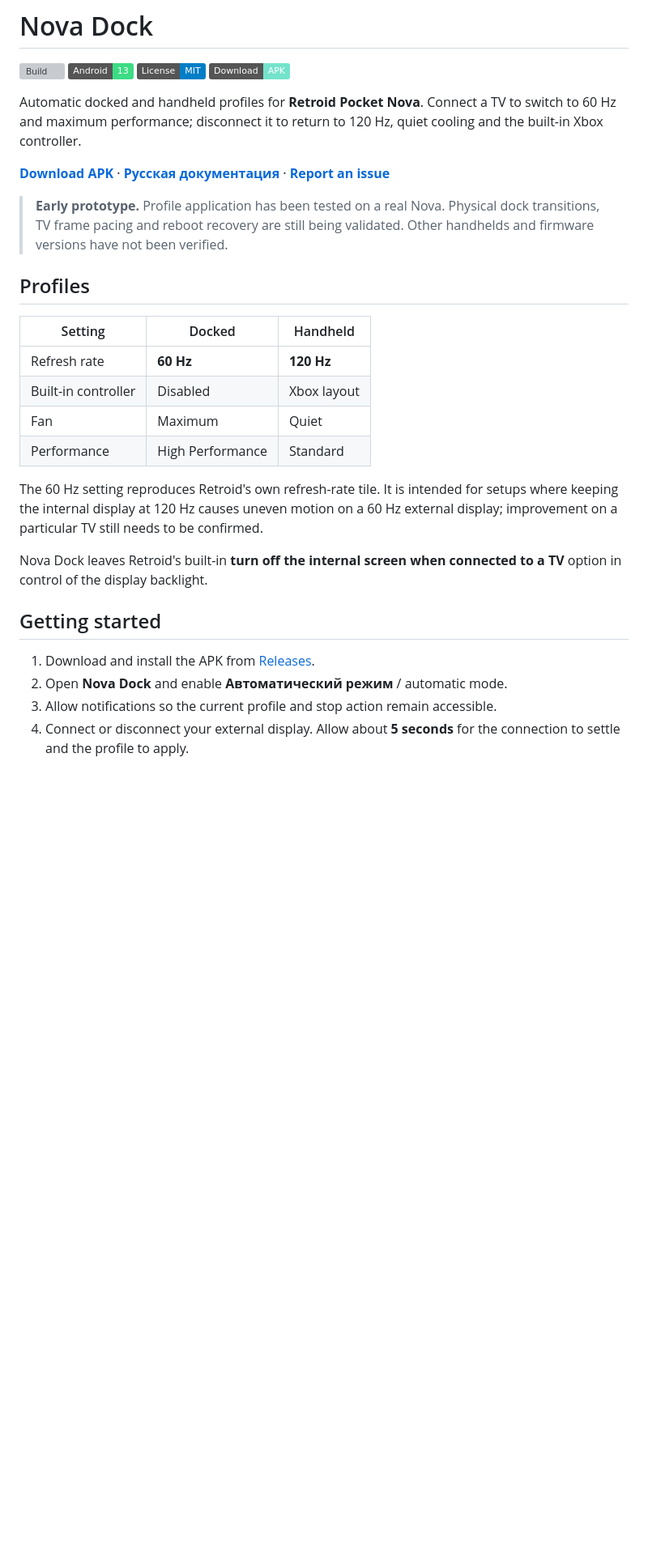
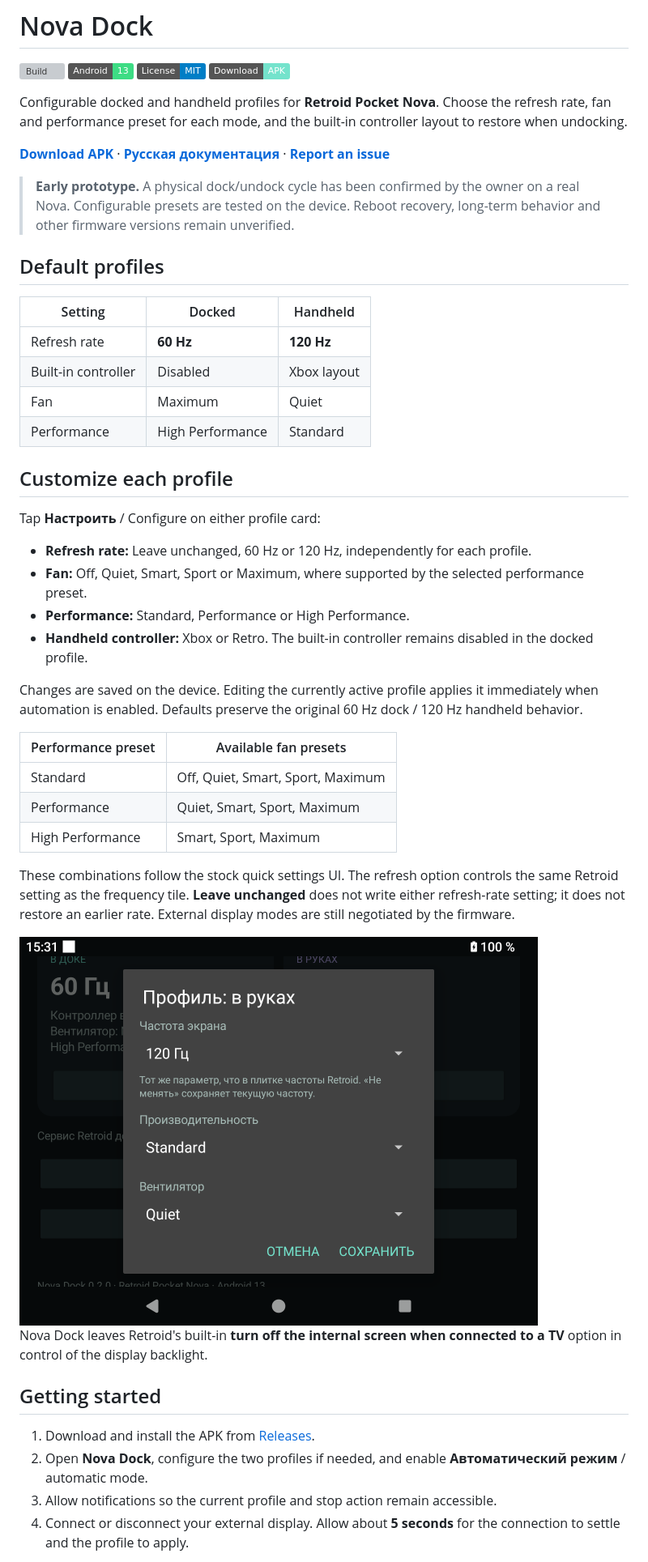
Before and after one commit to bseleng/nova-dock, a Markdown page: README.md, the part around one of its changes. Shown at 81% size. Rendered like a GitHub page; pictures changed too: docs/images/profile-editor.png (added); badges without logos; blank space fills up the shorter version; grey boxes are pictures that could not be loaded.

```diff
--- a/README.md
+++ b/README.md
@@ -5,5 +5,5 @@
 [![License: MIT](https://img.shields.io/badge/License-MIT-blue.svg)](LICENSE)
 [![Download](https://img.shields.io/badge/Download-APK-74E3CC)](https://github.com/bseleng/nova-dock/releases)
 
-Automatic docked and handheld profiles for **Retroid Pocket Nova**. Connect a TV to switch to 60 Hz and maximum performance; disconnect it to return to 120 Hz, quiet cooling and the built-in Xbox controller.
+Configurable docked and handheld profiles for **Retroid Pocket Nova**. Choose the refresh rate, fan and performance preset for each mode, and the built-in controller layout to restore when undocking.
 
@@ -11,7 +11,7 @@ Automatic docked and handheld profiles for **Retroid Pocket Nova**. Connect a TV
 
-> **Early prototype.** Profile application has been tested on a real Nova. Physical dock transitions, TV frame pacing and reboot recovery are still being validated. Other handhelds and firmware versions have not been verified.
+> **Early prototype.** A physical dock/undock cycle has been confirmed by the owner on a real Nova. Configurable presets are tested on the device. Reboot recovery, long-term behavior and other firmware versions remain unverified.
 
-## Profiles
+## Default profiles
 
 | Setting | Docked | Handheld |
 |---|---|---|
@@ -20,14 +20,33 @@ Automatic docked and handheld profiles for **Retroid Pocket Nova**. Connect a TV
 | Fan | Maximum | Quiet |
 | Performance | High Performance | Standard |
 
-The 60 Hz setting reproduces Retroid's own refresh-rate tile. It is intended for setups where keeping the internal display at 120 Hz causes uneven motion on a 60 Hz external display; improvement on a particular TV still needs to be confirmed.
+## Customize each profile
+
+Tap **Настроить** / Configure on either profile card:
+
+- **Refresh rate:** Leave unchanged, 60 Hz or 120 Hz, independently for each profile.
+- **Fan:** Off, Quiet, Smart, Sport or Maximum, where supported by the selected performance preset.
+- **Performance:** Standard, Performance or High Performance.
+- **Handheld controller:** Xbox or Retro. The built-in controller remains disabled in the docked profile.
+
+Changes are saved on the device. Editing the currently active profile applies it immediately when automation is enabled. Defaults preserve the original 60 Hz dock / 120 Hz handheld behavior.
+
+| Performance preset | Available fan presets |
+|---|---|
+| Standard | Off, Quiet, Smart, Sport, Maximum |
+| Performance | Quiet, Smart, Sport, Maximum |
+| High Performance | Smart, Sport, Maximum |
+
+These combinations follow the stock quick settings UI. The refresh option controls the same Retroid setting as the frequency tile. **Leave unchanged** does not write either refresh-rate setting; it does not restore an earlier rate. External display modes are still negotiated by the firmware.
+
+<img src="docs/images/profile-editor.png" width="640" alt="Nova Dock profile editor on a Retroid Pocket Nova">
 
 Nova Dock leaves Retroid's built-in **turn off the internal screen when connected to a TV** option in control of the display backlight.
 
 ## Getting started
 
-1. Download and install the APK from [Releases](https://github.com/bseleng/nova-dock/releases/tag/v0.1.0).
-2. Open **Nova Dock** and enable **Автоматический режим** / automatic mode.
+1. Download and install the APK from [Releases](https://github.com/bseleng/nova-dock/releases/tag/v0.2.0).
+2. Open **Nova Dock**, configure the two profiles if needed, and enable **Автоматический режим** / automatic mode.
 3. Allow notifications so the current profile and stop action remain accessible.
 4. Connect or disconnect your external display. Allow about **5 seconds** for the connection to settle and the profile to apply.
 
```
Also changed, not shown: other parts of README.md (+21 -4 lines), CHANGELOG.md (added, +21 -0 lines), docs/README.ru.md (+30 -3 lines), 8 other files.
